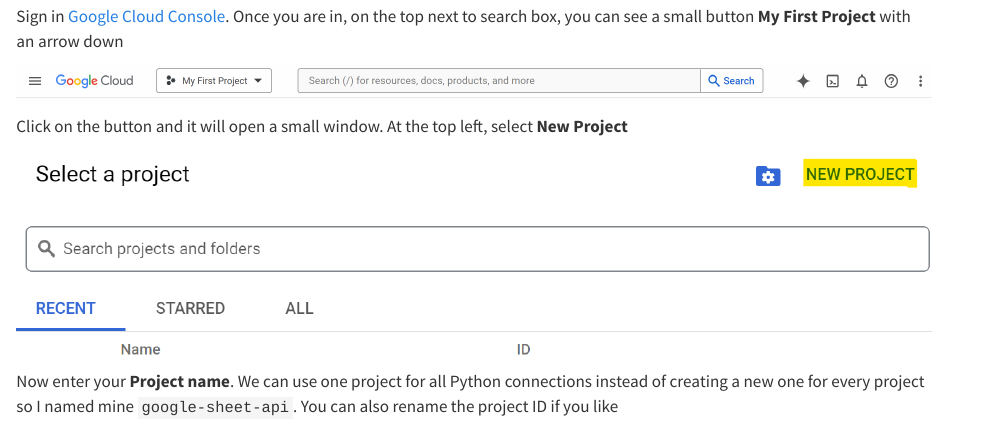
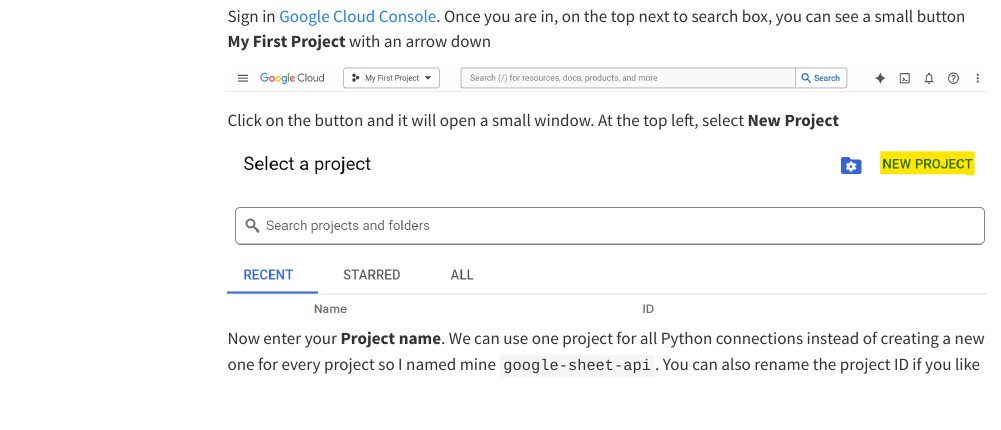
Before and after one commit to hiennguyenmm/connect-ggs, a Quarto document (integrate-python-google-sheet.qmd): the page in a window 1100 px wide, from 240 px down. Rendered offline with R 4.5, knitr and Pandoc in place of Quarto, with nearby package versions; some code elsewhere in the file could not run offline; menus at the side of the page are left out.

Commit message:
html file for publish

```diff
--- a/integrate-python-google-sheet.qmd
+++ b/integrate-python-google-sheet.qmd
@@ -2,7 +2,7 @@
 title: "Integrate Python and Google Sheets"
 title-block-banner: '#001b3a'
 format:
-    gfm:
+    html:
         toc-title: Contents
         toc: true
         toc-depth: 2
```
Also changed, not shown: integrate-python-google-sheet.html (added).
